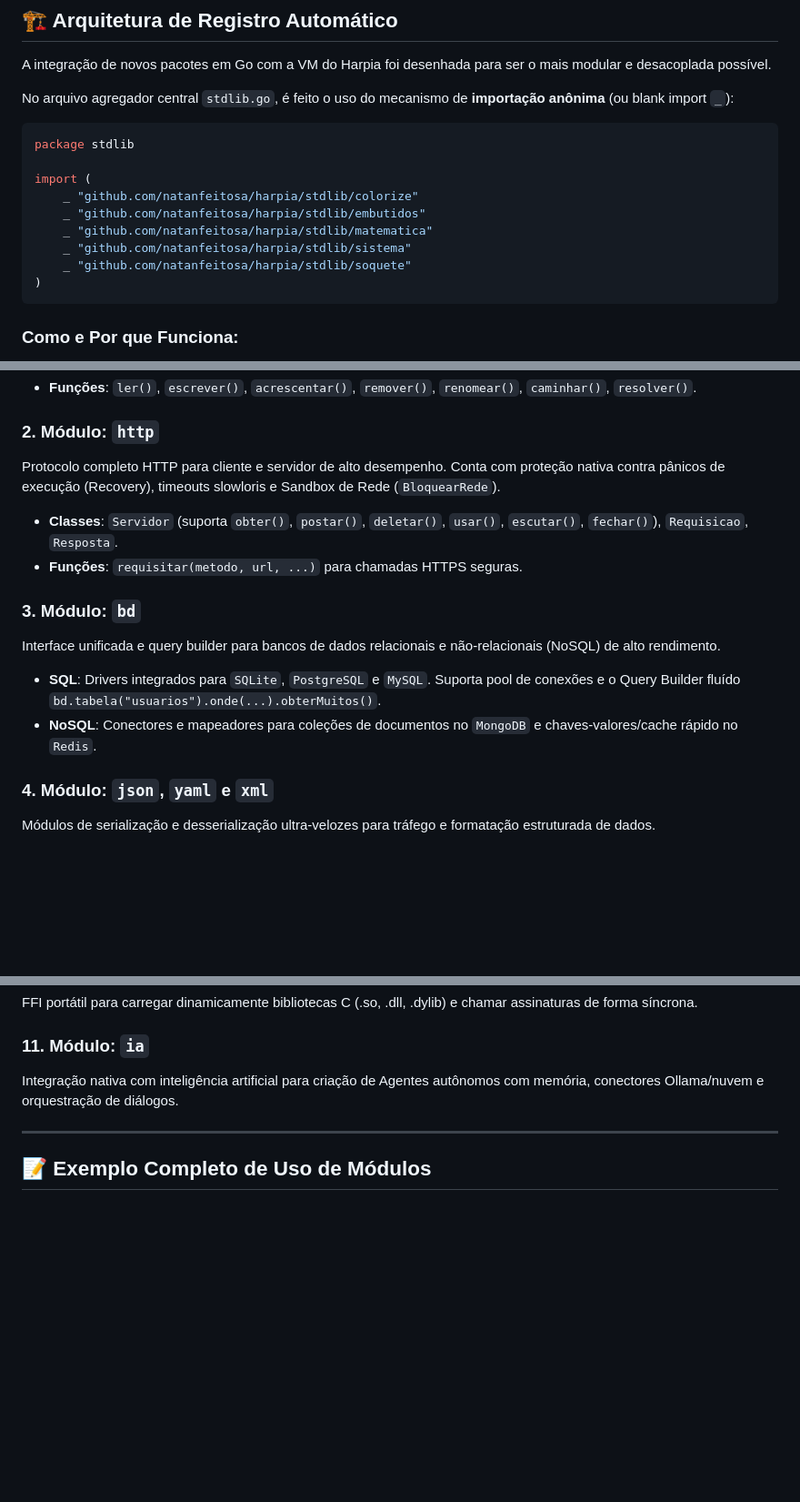
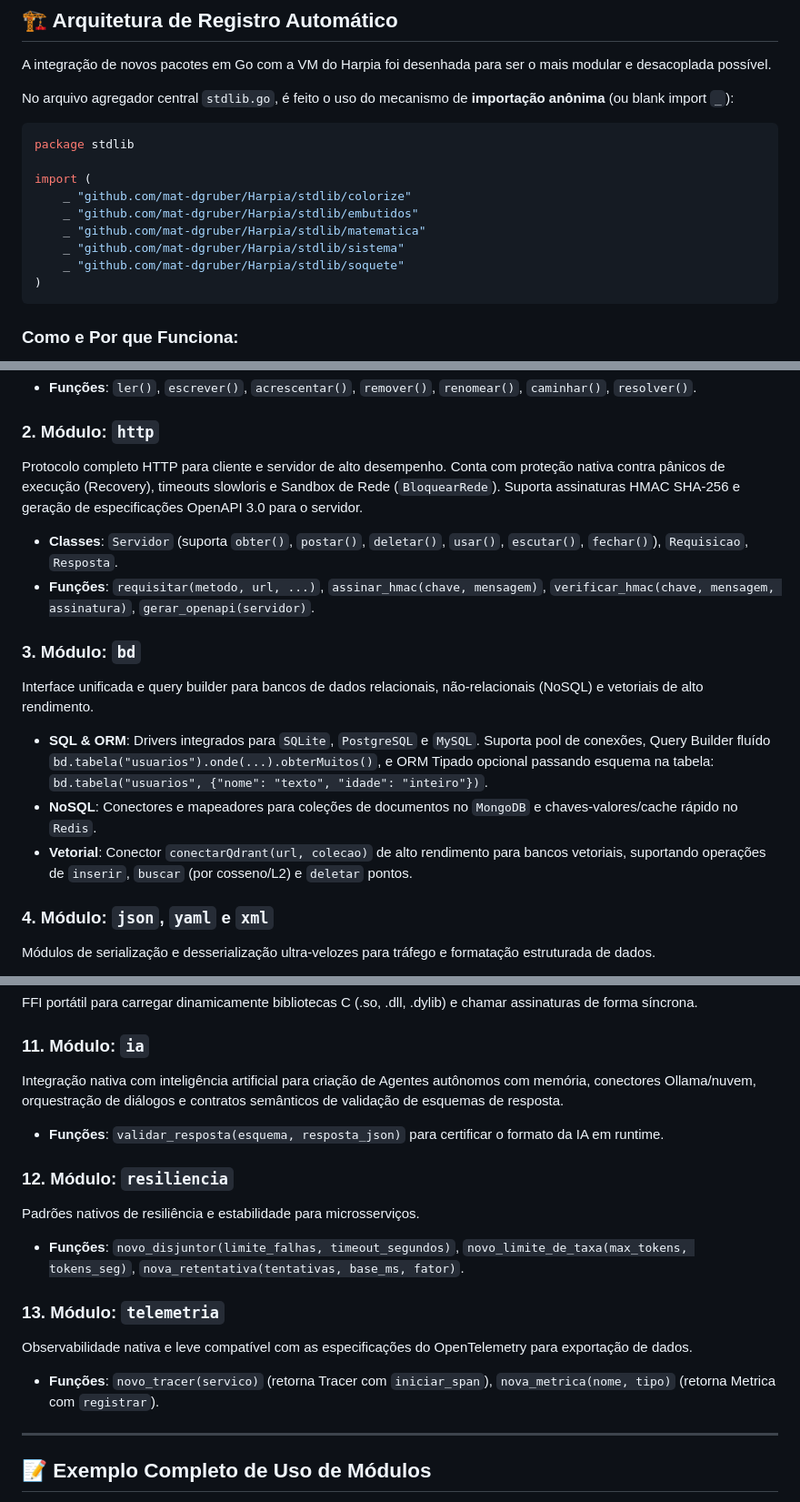
Before and after one commit to mat-dgruber/Harpia, a Markdown page: stdlib/README.md, 3 parts joined by grey strips. Shown at 91% size. Drawn GitHub-style; blank space fills up the shorter version.

````diff
--- a/stdlib/README.md
+++ b/stdlib/README.md
@@ -28,11 +28,11 @@ No arquivo agregador central `stdlib.go`, é feito o uso do mecanismo de **impor
 package stdlib
 
 import (
-    _ "github.com/natanfeitosa/harpia/stdlib/colorize"
-    _ "github.com/natanfeitosa/harpia/stdlib/embutidos"
-    _ "github.com/natanfeitosa/harpia/stdlib/matematica"
-    _ "github.com/natanfeitosa/harpia/stdlib/sistema"
-    _ "github.com/natanfeitosa/harpia/stdlib/soquete"
+	_ "github.com/mat-dgruber/Harpia/stdlib/colorize"
+	_ "github.com/mat-dgruber/Harpia/stdlib/embutidos"
+	_ "github.com/mat-dgruber/Harpia/stdlib/matematica"
+	_ "github.com/mat-dgruber/Harpia/stdlib/sistema"
+	_ "github.com/mat-dgruber/Harpia/stdlib/soquete"
 )
 ```
 
@@ -118,14 +118,15 @@ Permite a manipulação direta e segura do sistema de arquivos físico (I/O). Co
 * **Funções**: `ler()`, `escrever()`, `acrescentar()`, `remover()`, `renomear()`, `caminhar()`, `resolver()`.
 
 ### 2. Módulo: `http`
-Protocolo completo HTTP para cliente e servidor de alto desempenho. Conta com proteção nativa contra pânicos de execução (Recovery), timeouts slowloris e Sandbox de Rede (`BloquearRede`).
+Protocolo completo HTTP para cliente e servidor de alto desempenho. Conta com proteção nativa contra pânicos de execução (Recovery), timeouts slowloris e Sandbox de Rede (`BloquearRede`). Suporta assinaturas HMAC SHA-256 e geração de especificações OpenAPI 3.0 para o servidor.
 * **Classes**: `Servidor` (suporta `obter()`, `postar()`, `deletar()`, `usar()`, `escutar()`, `fechar()`), `Requisicao`, `Resposta`.
-* **Funções**: `requisitar(metodo, url, ...)` para chamadas HTTPS seguras.
+* **Funções**: `requisitar(metodo, url, ...)`, `assinar_hmac(chave, mensagem)`, `verificar_hmac(chave, mensagem, assinatura)`, `gerar_openapi(servidor)`.
 
 ### 3. Módulo: `bd`
-Interface unificada e query builder para bancos de dados relacionais e não-relacionais (NoSQL) de alto rendimento.
-* **SQL**: Drivers integrados para `SQLite`, `PostgreSQL` e `MySQL`. Suporta pool de conexões e o Query Builder fluído `bd.tabela("usuarios").onde(...).obterMuitos()`.
+Interface unificada e query builder para bancos de dados relacionais, não-relacionais (NoSQL) e vetoriais de alto rendimento.
+* **SQL & ORM**: Drivers integrados para `SQLite`, `PostgreSQL` e `MySQL`. Suporta pool de conexões, Query Builder fluído `bd.tabela("usuarios").onde(...).obterMuitos()`, e ORM Tipado opcional passando esquema na tabela: `bd.tabela("usuarios", {"nome": "texto", "idade": "inteiro"})`.
 * **NoSQL**: Conectores e mapeadores para coleções de documentos no `MongoDB` e chaves-valores/cache rápido no `Redis`.
+* **Vetorial**: Conector `conectarQdrant(url, colecao)` de alto rendimento para bancos vetoriais, suportando operações de `inserir`, `buscar` (por cosseno/L2) e `deletar` pontos.
 
 ### 4. Módulo: `json`, `yaml` e `xml`
 Módulos de serialização e desserialização ultra-velozes para tráfego e formatação estruturada de dados.
@@ -153,7 +154,16 @@ Agendador de tarefas periódicas via Cron e filas assíncronas concorrentes em m
 FFI portátil para carregar dinamicamente bibliotecas C (.so, .dll, .dylib) e chamar assinaturas de forma síncrona.
 
 ### 11. Módulo: `ia`
-Integração nativa com inteligência artificial para criação de Agentes autônomos com memória, conectores Ollama/nuvem e orquestração de diálogos.
+Integração nativa com inteligência artificial para criação de Agentes autônomos com memória, conectores Ollama/nuvem, orquestração de diálogos e contratos semânticos de validação de esquemas de resposta.
+* **Funções**: `validar_resposta(esquema, resposta_json)` para certificar o formato da IA em runtime.
+
+### 12. Módulo: `resiliencia`
+Padrões nativos de resiliência e estabilidade para microsserviços.
+* **Funções**: `novo_disjuntor(limite_falhas, timeout_segundos)`, `novo_limite_de_taxa(max_tokens, tokens_seg)`, `nova_retentativa(tentativas, base_ms, fator)`.
+
+### 13. Módulo: `telemetria`
+Observabilidade nativa e leve compatível com as especificações do OpenTelemetry para exportação de dados.
+* **Funções**: `novo_tracer(servico)` (retorna Tracer com `iniciar_span`), `nova_metrica(nome, tipo)` (retorna Metrica com `registrar`).
 
 ---
 
````
Also changed, not shown: Manual.md (+23 -17 lines).
